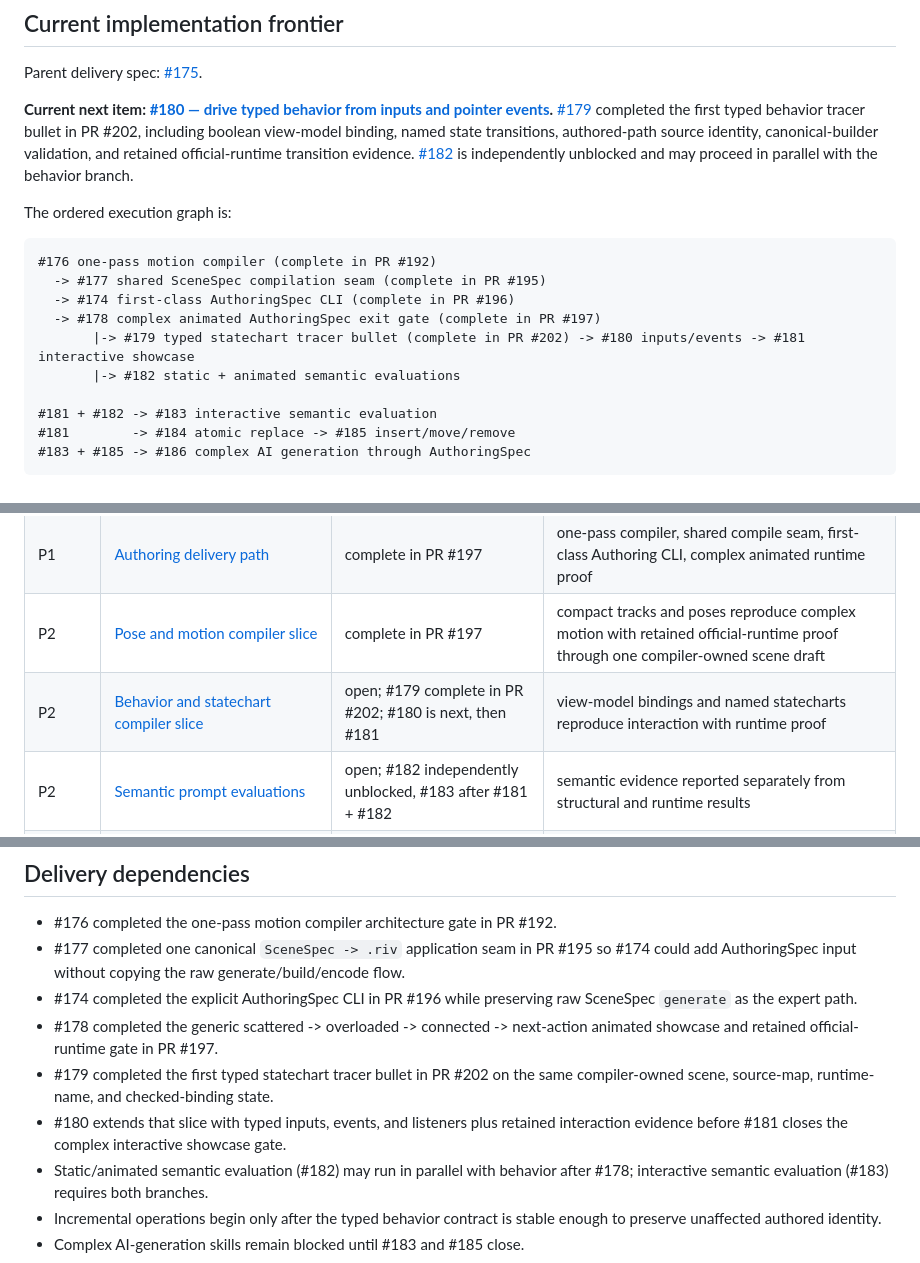
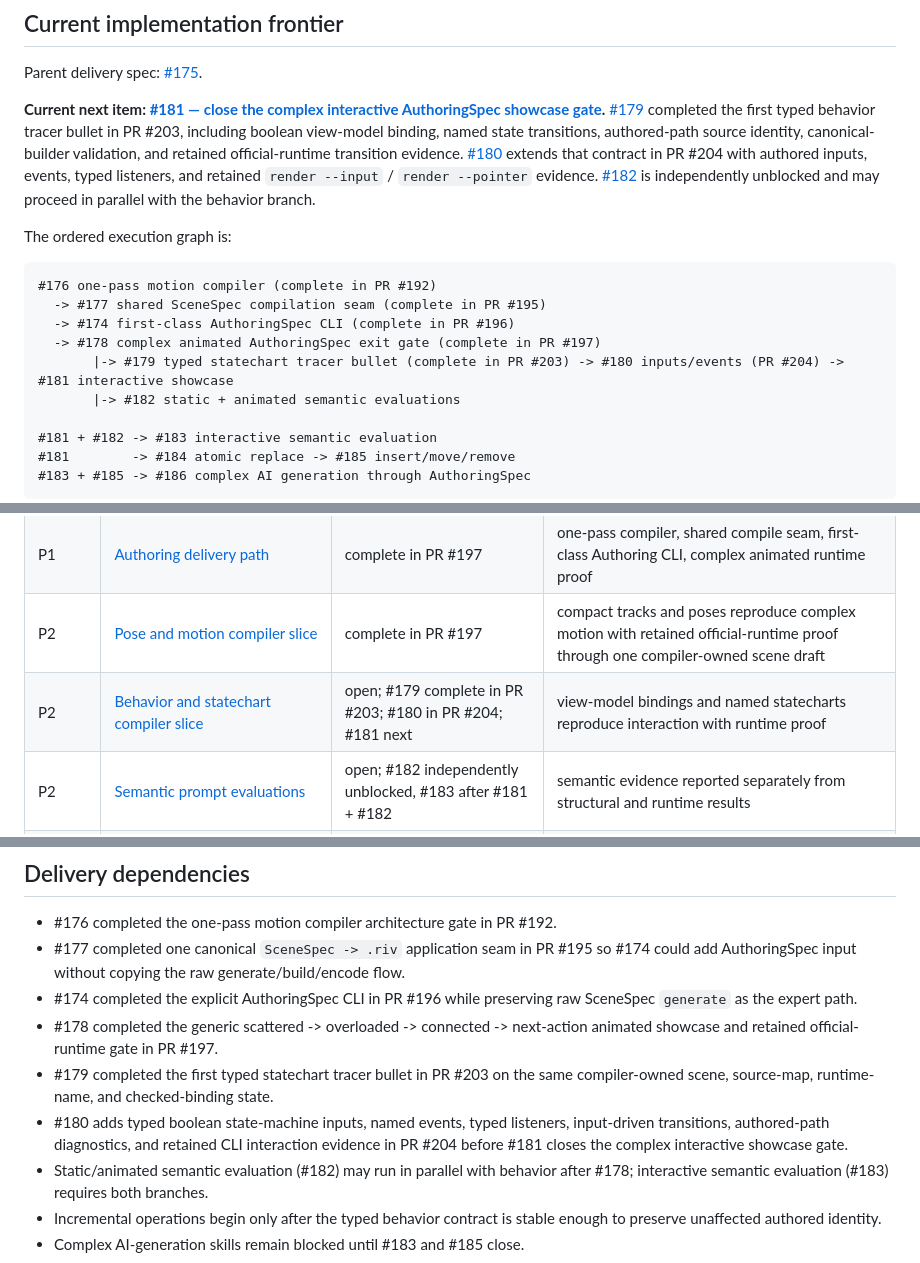
Before and after one commit to George-RD/rive-rs-cli, a Markdown page: ROADMAP.md, 3 parts joined by grey strips. Rendered like a GitHub page.

Commit message:
docs(roadmap): advance behavior frontier after #180

```diff
--- a/ROADMAP.md
+++ b/ROADMAP.md
@@ -20,11 +20,13 @@ until that frontend and its evidence gates exist.
 
 Parent delivery spec: [#175](https://github.com/George-RD/rive-rs-cli/issues/175).
 
-**Current next item: [#180 — drive typed behavior from inputs and pointer events](https://github.com/George-RD/rive-rs-cli/issues/180).**
+**Current next item: [#181 — close the complex interactive AuthoringSpec showcase gate](https://github.com/George-RD/rive-rs-cli/issues/181).**
 [#179](https://github.com/George-RD/rive-rs-cli/issues/179) completed the first typed
-behavior tracer bullet in PR #202, including boolean view-model binding, named state
+behavior tracer bullet in PR #203, including boolean view-model binding, named state
 transitions, authored-path source identity, canonical-builder validation, and retained
-official-runtime transition evidence. [#182](https://github.com/George-RD/rive-rs-cli/issues/182)
+official-runtime transition evidence. [#180](https://github.com/George-RD/rive-rs-cli/issues/180)
+extends that contract in PR #204 with authored inputs, events, typed listeners, and retained
+`render --input` / `render --pointer` evidence. [#182](https://github.com/George-RD/rive-rs-cli/issues/182)
 is independently unblocked and may proceed in parallel with the behavior branch.
 
 The ordered execution graph is:
@@ -34,7 +36,7 @@ The ordered execution graph is:
   -> #177 shared SceneSpec compilation seam (complete in PR #195)
   -> #174 first-class AuthoringSpec CLI (complete in PR #196)
   -> #178 complex animated AuthoringSpec exit gate (complete in PR #197)
-       |-> #179 typed statechart tracer bullet (complete in PR #202) -> #180 inputs/events -> #181 interactive showcase
+       |-> #179 typed statechart tracer bullet (complete in PR #203) -> #180 inputs/events (PR #204) -> #181 interactive showcase
        |-> #182 static + animated semantic evaluations
 
 #181 + #182 -> #183 interactive semantic evaluation
@@ -63,7 +65,7 @@ AuthoringSpec progress.
 | P1 | [Visual/component compiler slice](meta/todos/todo.visual-authoring-compiler.md) | complete in PR #156 | components, parameters, patterns, simple constraints, complex static showcase |
 | P1 | [Authoring delivery path](meta/todos/todo.authoring-delivery-path.md) | complete in PR #197 | one-pass compiler, shared compile seam, first-class Authoring CLI, complex animated runtime proof |
 | P2 | [Pose and motion compiler slice](meta/todos/todo.motion-authoring-compiler.md) | complete in PR #197 | compact tracks and poses reproduce complex motion with retained official-runtime proof through one compiler-owned scene draft |
-| P2 | [Behavior and statechart compiler slice](meta/todos/todo.behavior-authoring-compiler.md) | open; #179 complete in PR #202; #180 is next, then #181 | view-model bindings and named statecharts reproduce interaction with runtime proof |
+| P2 | [Behavior and statechart compiler slice](meta/todos/todo.behavior-authoring-compiler.md) | open; #179 complete in PR #203; #180 in PR #204; #181 next | view-model bindings and named statecharts reproduce interaction with runtime proof |
 | P2 | [Semantic prompt evaluations](meta/todos/todo.semantic-prompt-evals.md) | open; #182 independently unblocked, #183 after #181 + #182 | semantic evidence reported separately from structural and runtime results |
 | P3 | [Incremental typed authoring operations](meta/todos/todo.incremental-authoring-operations.md) | open; #184 -> #185 after #181 | stable-ID edits validate atomically and preserve unaffected source-map identity |
 | P3 | [AI generation skills](meta/todos/todo.ai-generation-skills.md) | blocked; #186 requires #183 + #185 | frontend slices, complex showcase coverage, runtime eval, semantic eval, incremental operations |
@@ -79,10 +81,11 @@ AuthoringSpec progress.
   SceneSpec `generate` as the expert path.
 - #178 completed the generic scattered -> overloaded -> connected -> next-action
   animated showcase and retained official-runtime gate in PR #197.
-- #179 completed the first typed statechart tracer bullet in PR #202 on the same
+- #179 completed the first typed statechart tracer bullet in PR #203 on the same
   compiler-owned scene, source-map, runtime-name, and checked-binding state.
-- #180 extends that slice with typed inputs, events, and listeners plus retained
-  interaction evidence before #181 closes the complex interactive showcase gate.
+- #180 adds typed boolean state-machine inputs, named events, typed listeners,
+  input-driven transitions, authored-path diagnostics, and retained CLI interaction
+  evidence in PR #204 before #181 closes the complex interactive showcase gate.
 - Static/animated semantic evaluation (#182) may run in parallel with behavior
   after #178; interactive semantic evaluation (#183) requires both branches.
 - Incremental operations begin only after the typed behavior contract is stable
```
